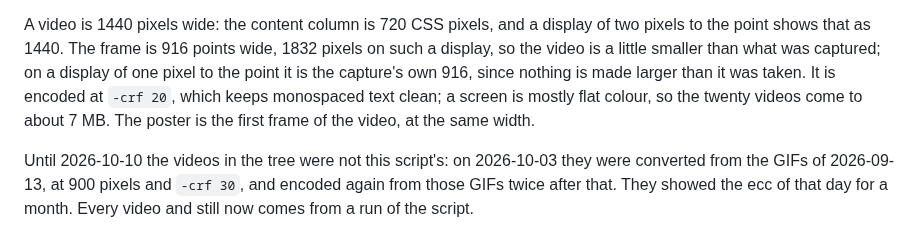
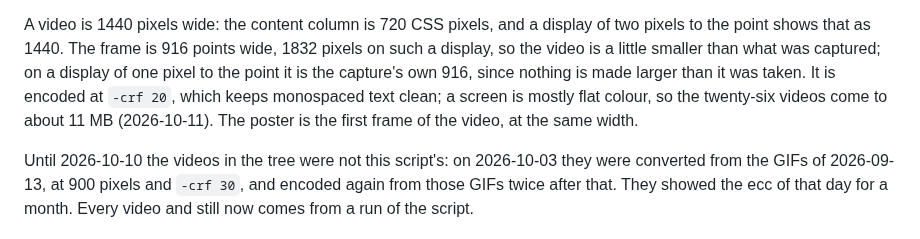
Before and after one commit to wakamenod/emacs-claude-code, a Markdown page: docs/site/README.md, the part around the change. GitHub-like rendering.

Commit message:
docs(site): the size of the videos as they are now
Co-Authored-By: Claude Opus 5.5 <noreply@anthropic.com>

```diff
--- a/docs/site/README.md
+++ b/docs/site/README.md
@@ -406,7 +406,7 @@ points wide, 1832 pixels on such a display, so the video is a little smaller
 than what was captured; on a display of one pixel to the point it is the
 capture's own 916, since nothing is made larger than it was taken. It is
 encoded at `-crf 20`, which keeps monospaced text clean; a screen is mostly
-flat colour, so the twenty videos come to about 7 MB. The poster is the
+flat colour, so the twenty-six videos come to about 11 MB (2026-10-11). The poster is the
 first frame of the video, at the same width.
 
 Until 2026-10-10 the videos in the tree were not this script's: on
```
